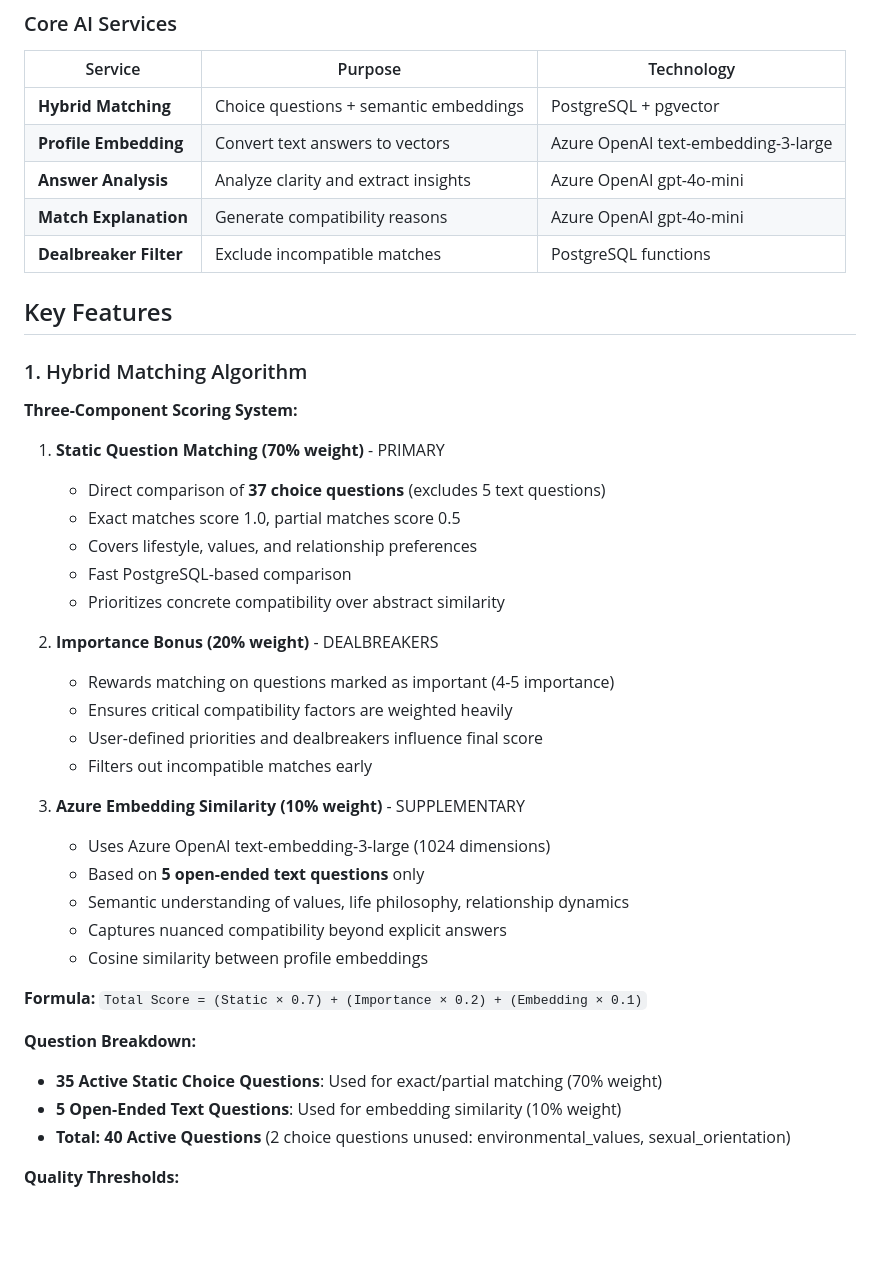
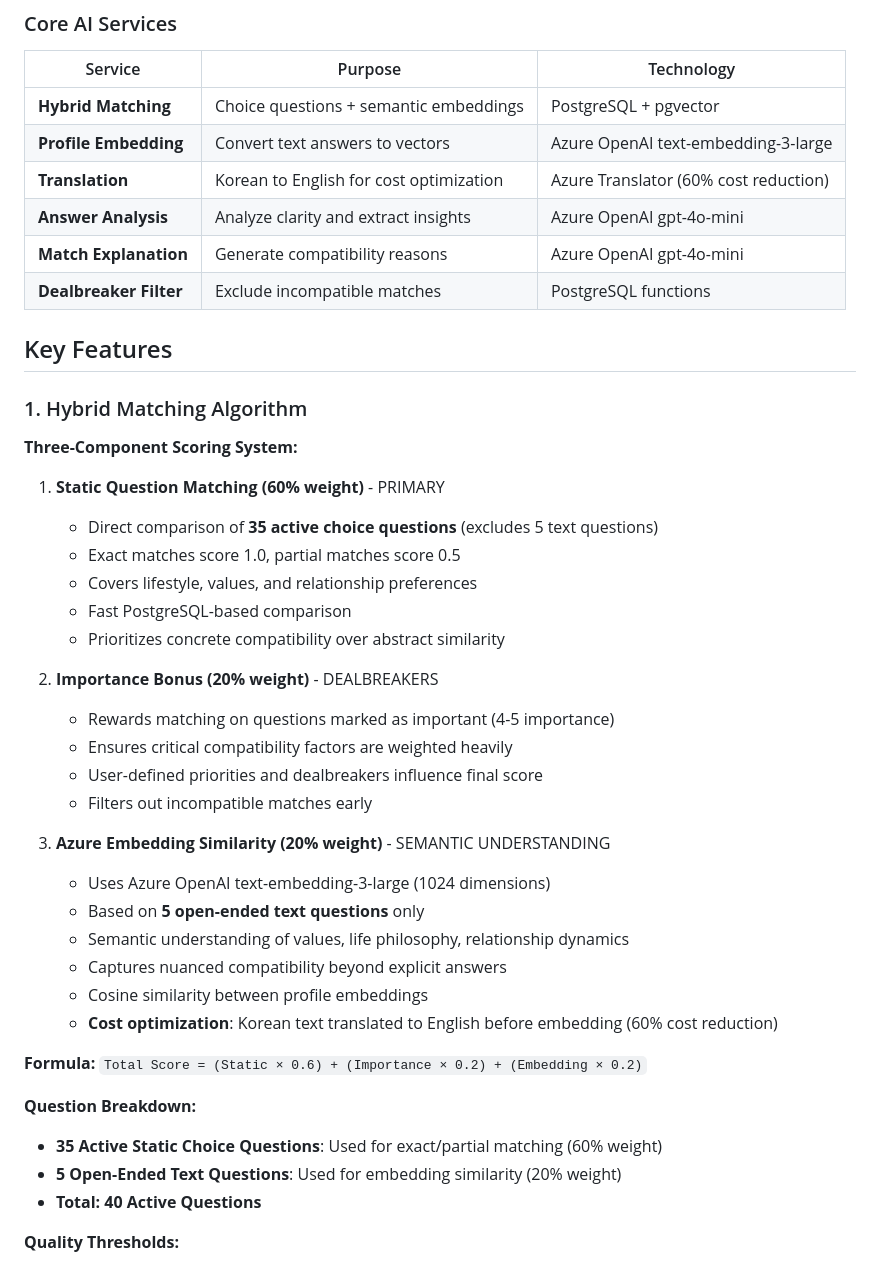
Before and after one commit to z1yoon/FLIO, a Markdown page: README.md, the part around the change. Drawn GitHub-style; blank space fills up the shorter version.

```diff
--- a/README.md
+++ b/README.md
@@ -106,6 +106,7 @@ npx expo start
 |---------|---------|------------|
 | **Hybrid Matching** | Choice questions + semantic embeddings | PostgreSQL + pgvector |
 | **Profile Embedding** | Convert text answers to vectors | Azure OpenAI text-embedding-3-large |
+| **Translation** | Korean to English for cost optimization | Azure Translator (60% cost reduction) |
 | **Answer Analysis** | Analyze clarity and extract insights | Azure OpenAI gpt-4o-mini |
 | **Match Explanation** | Generate compatibility reasons | Azure OpenAI gpt-4o-mini |
 | **Dealbreaker Filter** | Exclude incompatible matches | PostgreSQL functions |
@@ -116,8 +117,8 @@ npx expo start
 
 **Three-Component Scoring System:**
 
-1. **Static Question Matching (70% weight)** - PRIMARY
-   - Direct comparison of **37 choice questions** (excludes 5 text questions)
+1. **Static Question Matching (60% weight)** - PRIMARY
+   - Direct comparison of **35 active choice questions** (excludes 5 text questions)
    - Exact matches score 1.0, partial matches score 0.5
    - Covers lifestyle, values, and relationship preferences
    - Fast PostgreSQL-based comparison
@@ -129,19 +130,20 @@ npx expo start
    - User-defined priorities and dealbreakers influence final score
    - Filters out incompatible matches early
 
-3. **Azure Embedding Similarity (10% weight)** - SUPPLEMENTARY
+3. **Azure Embedding Similarity (20% weight)** - SEMANTIC UNDERSTANDING
    - Uses Azure OpenAI text-embedding-3-large (1024 dimensions)
    - Based on **5 open-ended text questions** only
    - Semantic understanding of values, life philosophy, relationship dynamics
    - Captures nuanced compatibility beyond explicit answers
    - Cosine similarity between profile embeddings
+   - **Cost optimization**: Korean text translated to English before embedding (60% cost reduction)
 
-**Formula:** `Total Score = (Static × 0.7) + (Importance × 0.2) + (Embedding × 0.1)`
+**Formula:** `Total Score = (Static × 0.6) + (Importance × 0.2) + (Embedding × 0.2)`
 
 **Question Breakdown:**
-- **35 Active Static Choice Questions**: Used for exact/partial matching (70% weight)
-- **5 Open-Ended Text Questions**: Used for embedding similarity (10% weight)
-- **Total: 40 Active Questions** (2 choice questions unused: environmental_values, sexual_orientation)
+- **35 Active Static Choice Questions**: Used for exact/partial matching (60% weight)
+- **5 Open-Ended Text Questions**: Used for embedding similarity (20% weight)
+- **Total: 40 Active Questions**
 
 **Quality Thresholds:**
 - **Minimum Static Match: 50%** - Users must match on at least 50% of static choice questions
```
